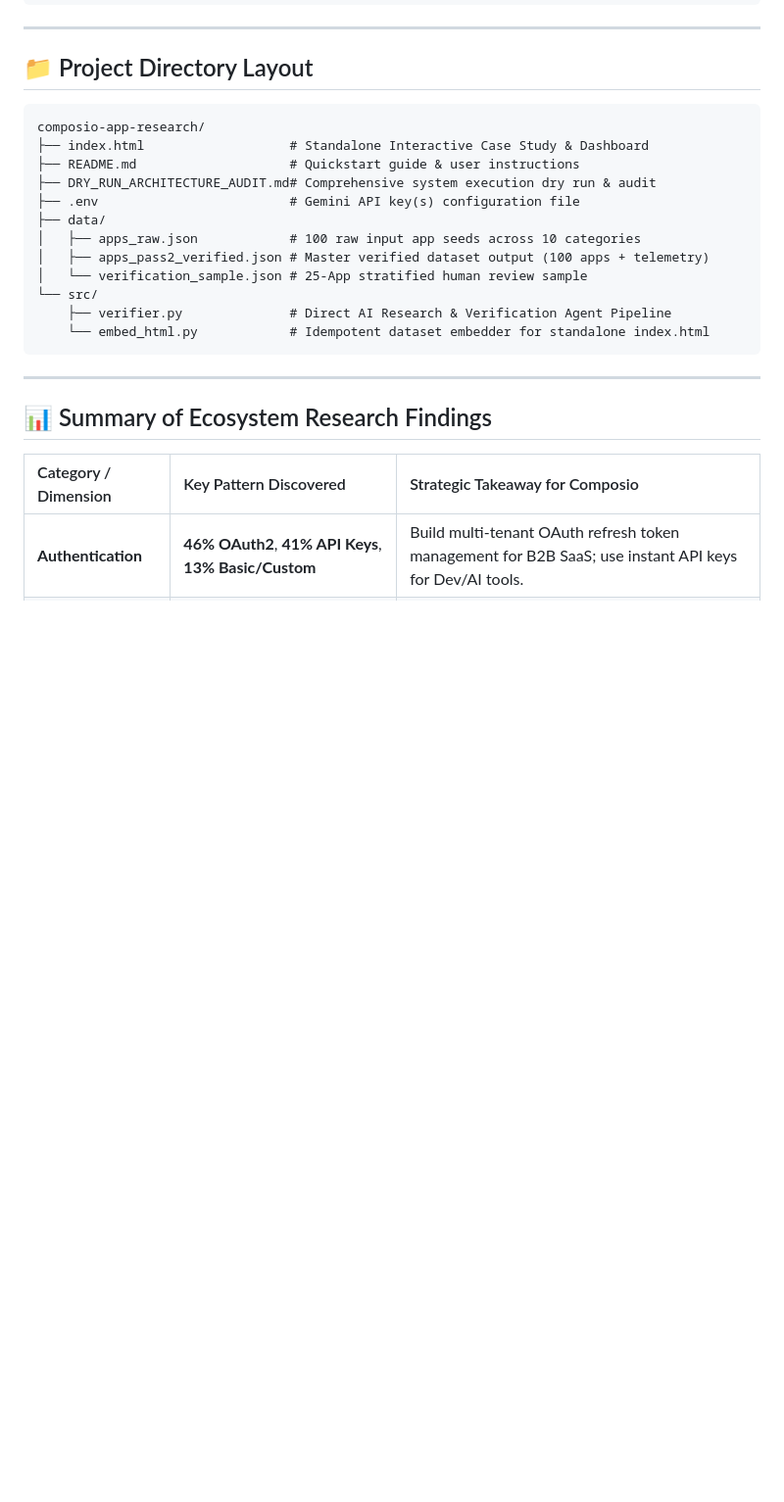
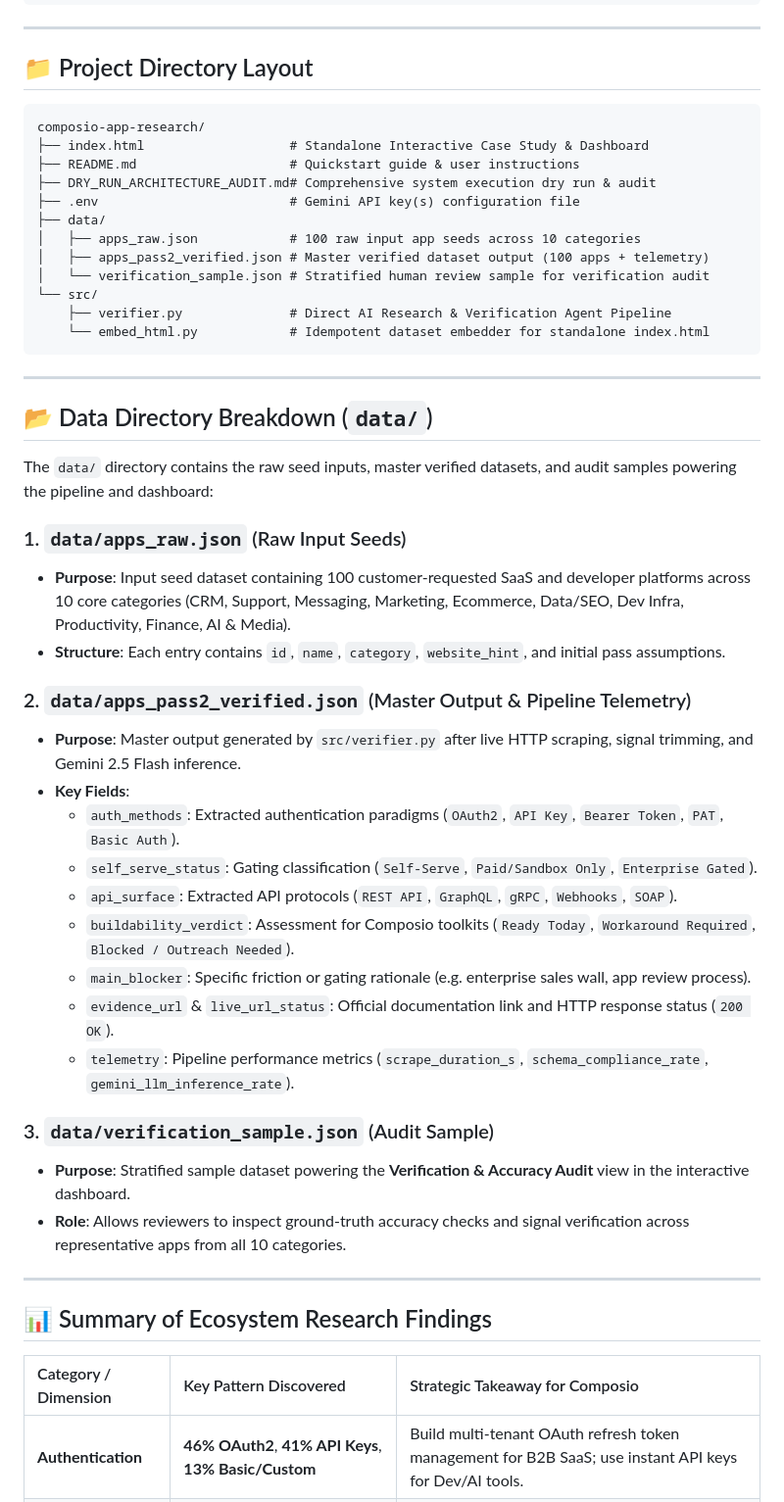
Before and after one commit to Gagan2004/_composio-assessment_, a Markdown page: README.md, the part around the change. Shown at 98% size. Rendered like a GitHub page; blank space fills up the shorter version.

Commit message:
Update README.md with comprehensive Data Directory Breakdown section

````diff
--- a/README.md
+++ b/README.md
@@ -99,11 +99,36 @@ composio-app-research/
 ├── data/
 │   ├── apps_raw.json            # 100 raw input app seeds across 10 categories
 │   ├── apps_pass2_verified.json # Master verified dataset output (100 apps + telemetry)
-│   └── verification_sample.json # 25-App stratified human review sample
+│   └── verification_sample.json # Stratified human review sample for verification audit
 └── src/
     ├── verifier.py              # Direct AI Research & Verification Agent Pipeline
     └── embed_html.py            # Idempotent dataset embedder for standalone index.html
 ```
+
+---
+
+## 📂 Data Directory Breakdown (`data/`)
+
+The `data/` directory contains the raw seed inputs, master verified datasets, and audit samples powering the pipeline and dashboard:
+
+### 1. `data/apps_raw.json` (Raw Input Seeds)
+- **Purpose**: Input seed dataset containing 100 customer-requested SaaS and developer platforms across 10 core categories (CRM, Support, Messaging, Marketing, Ecommerce, Data/SEO, Dev Infra, Productivity, Finance, AI & Media).
+- **Structure**: Each entry contains `id`, `name`, `category`, `website_hint`, and initial pass assumptions.
+
+### 2. `data/apps_pass2_verified.json` (Master Output & Pipeline Telemetry)
+- **Purpose**: Master output generated by `src/verifier.py` after live HTTP scraping, signal trimming, and Gemini 2.5 Flash inference.
+- **Key Fields**:
+  - `auth_methods`: Extracted authentication paradigms (`OAuth2`, `API Key`, `Bearer Token`, `PAT`, `Basic Auth`).
+  - `self_serve_status`: Gating classification (`Self-Serve`, `Paid/Sandbox Only`, `Enterprise Gated`).
+  - `api_surface`: Extracted API protocols (`REST API`, `GraphQL`, `gRPC`, `Webhooks`, `SOAP`).
+  - `buildability_verdict`: Assessment for Composio toolkits (`Ready Today`, `Workaround Required`, `Blocked / Outreach Needed`).
+  - `main_blocker`: Specific friction or gating rationale (e.g. enterprise sales wall, app review process).
+  - `evidence_url` & `live_url_status`: Official documentation link and HTTP response status (`200 OK`).
+  - `telemetry`: Pipeline performance metrics (`scrape_duration_s`, `schema_compliance_rate`, `gemini_llm_inference_rate`).
+
+### 3. `data/verification_sample.json` (Audit Sample)
+- **Purpose**: Stratified sample dataset powering the **Verification & Accuracy Audit** view in the interactive dashboard.
+- **Role**: Allows reviewers to inspect ground-truth accuracy checks and signal verification across representative apps from all 10 categories.
 
 ---
 
````
